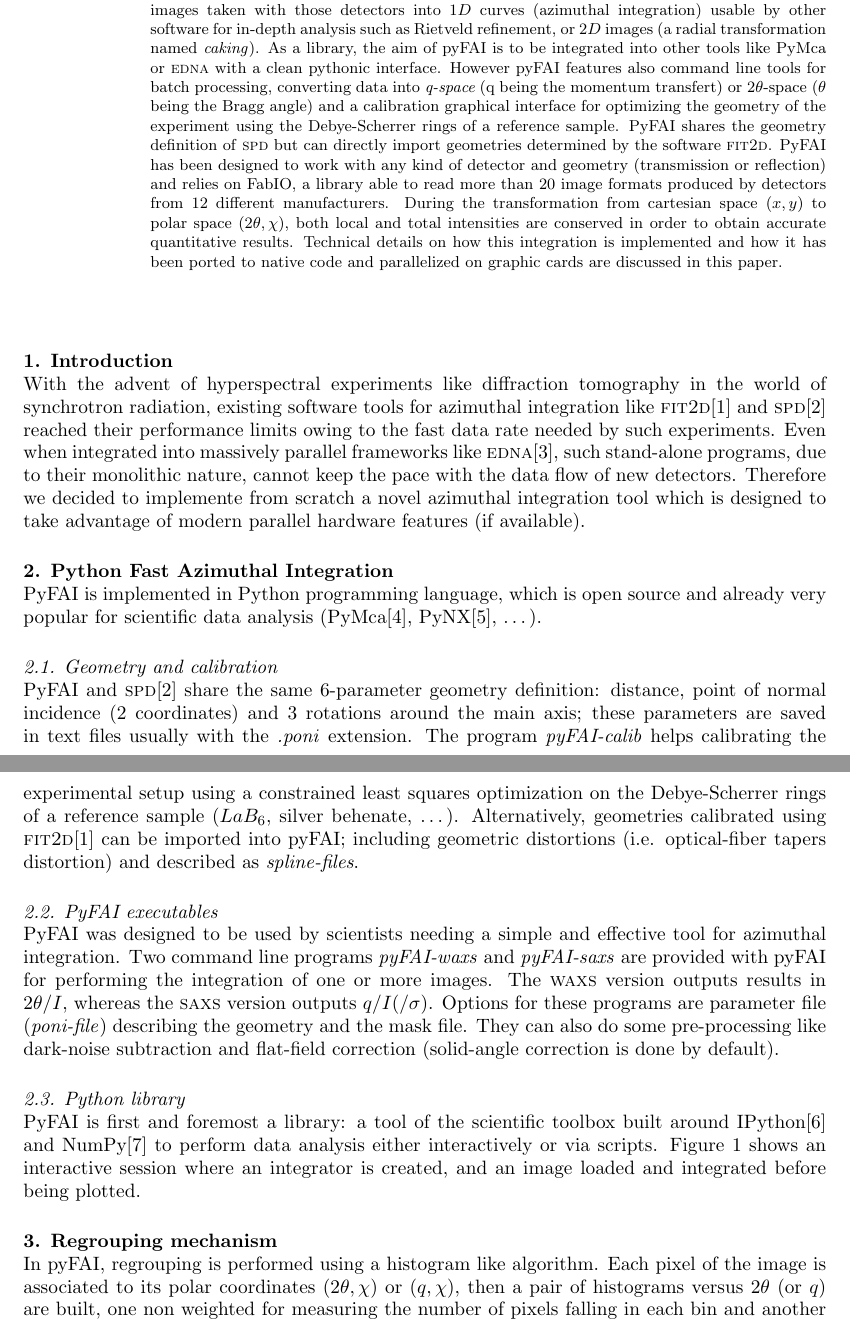
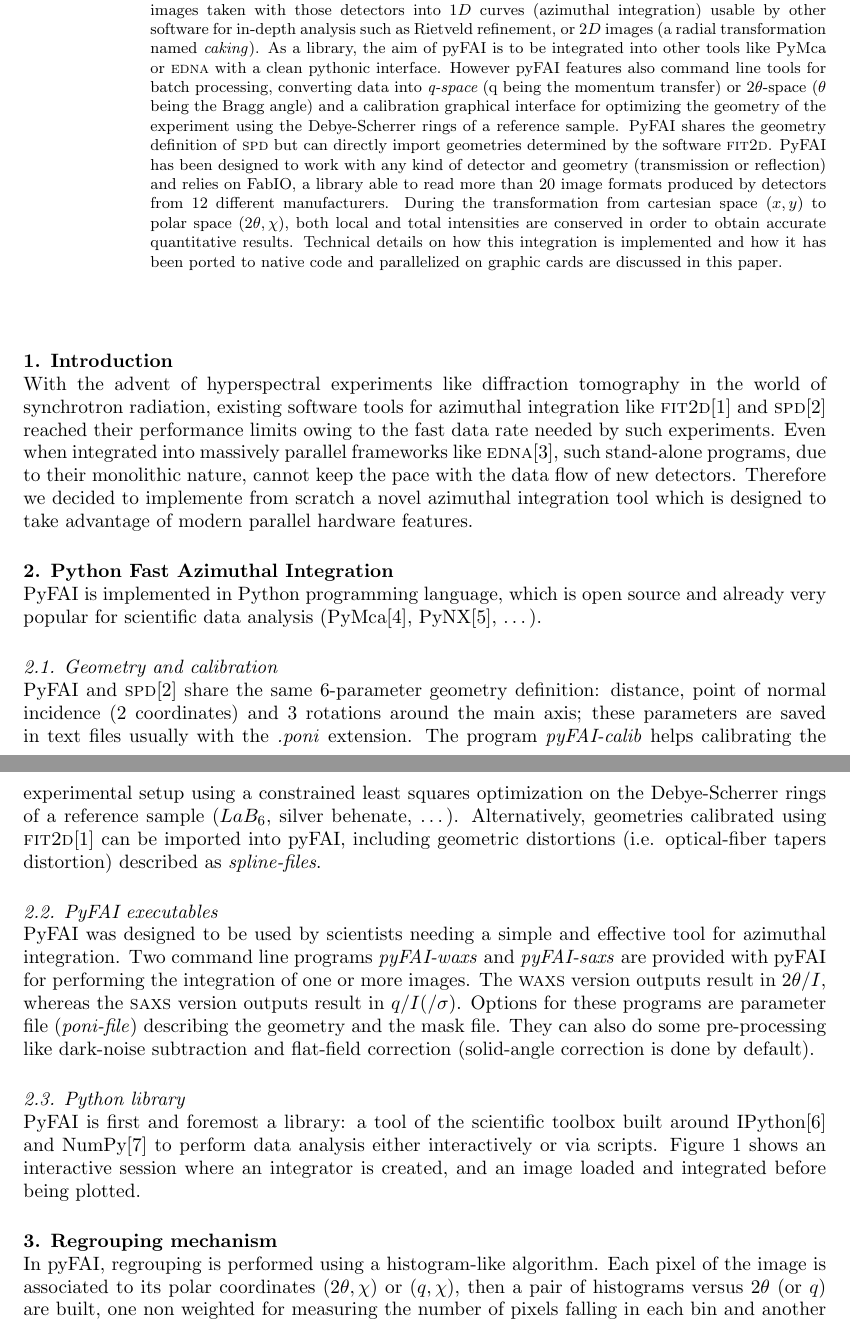
Before and after one commit to kif/SRI2012, a LaTeX document (pyFAI.tex): two parts of pages 1 and 2 of 5, joined at a grey line, cut so that both start at the same text. Compiled offline with pdfLaTeX.

Commit message:
corrections from Isabelle

```diff
--- a/pyFAI.tex
+++ b/pyFAI.tex
@@ -23,7 +23,7 @@ transformation named \textit{caking}).
 As a library, the aim of pyFAI is to be integrated into other tools like
 PyMca or \textsc{edna} with a clean pythonic interface.
 However pyFAI features also command line tools for batch processing, converting
-data into {\em q-space} (q being the momentum transfert) or 2$\theta$-space
+data into {\em q-space} (q being the momentum transfer) or 2$\theta$-space
 ($\theta$ being the Bragg angle) and a calibration graphical interface for
 optimizing the geometry of the experiment using the Debye-Scherrer rings of a
 reference sample.
@@ -49,8 +49,7 @@ when integrated into massively parallel frameworks like
 \textsc{edna}\cite{edna}, such stand-alone programs, due to their monolithic
 nature, cannot keep the pace with the data flow of new detectors.
 Therefore we decided to implemente from scratch a novel azimuthal integration
-tool which is designed to take advantage of modern parallel hardware features
-(if available).
+tool which is designed to take advantage of modern parallel hardware features.
 
 \section{Python Fast Azimuthal Integration}
 PyFAI is implemented in Python programming language, which is open
@@ -65,16 +64,17 @@ the main axis; these parameters are saved in text files usually with the
 experimental setup using a constrained least squares optimization on the
 Debye-Scherrer rings of a reference sample ($LaB_6$, silver
 behenate, \ldots). Alternatively, geometries calibrated using
-\textsc{fit2d}\cite{fit2d1996} can be imported into pyFAI; including geometric
-distortions (i.e. optical-fiber tapers distortion) and described as
+\textsc{fit2d}\cite{fit2d1996} can be imported into pyFAI, including geometric
+distortions (i.e. optical-fiber tapers distortion) described as
 \textit{spline-files}.
 
 \subsection{PyFAI executables}
 PyFAI was designed to be used by scientists needing a simple and effective tool
 for azimuthal integration. Two command line programs \textit{pyFAI-waxs} and
 \textit{pyFAI-saxs} are provided with pyFAI for performing the
-integration of one or more images. The \textsc{waxs} version outputs results in
-$2\theta /I$,  whereas the \textsc{saxs} version outputs $q/I(/\sigma )$.
+integration of one or more images. The \textsc{waxs} version outputs result in
+$2\theta /I$,  whereas the \textsc{saxs} version outputs result in $q/I(/\sigma
+)$.
 Options for these programs are parameter file (\textit{poni-file}) describing
 the geometry and the mask file. They can also do some pre-processing like
 dark-noise subtraction and flat-field correction (solid-angle correction is done by
@@ -96,7 +96,7 @@ notebook edition of IPython.}
 \end{figure}
 
 \section{Regrouping mechanism}
-In pyFAI, regrouping is performed using a histogram like algorithm.
+In pyFAI, regrouping is performed using a histogram-like algorithm.
 Each pixel of the image is associated to its polar coordinates
 $(2\theta , \chi )$ or $(q, \chi )$, then a pair of histograms versus
 $2\theta$ (or $q$) are built, one non weighted for measuring the number of
```
Also changed, not shown: pyFAI.tex (2 more changed lines).
